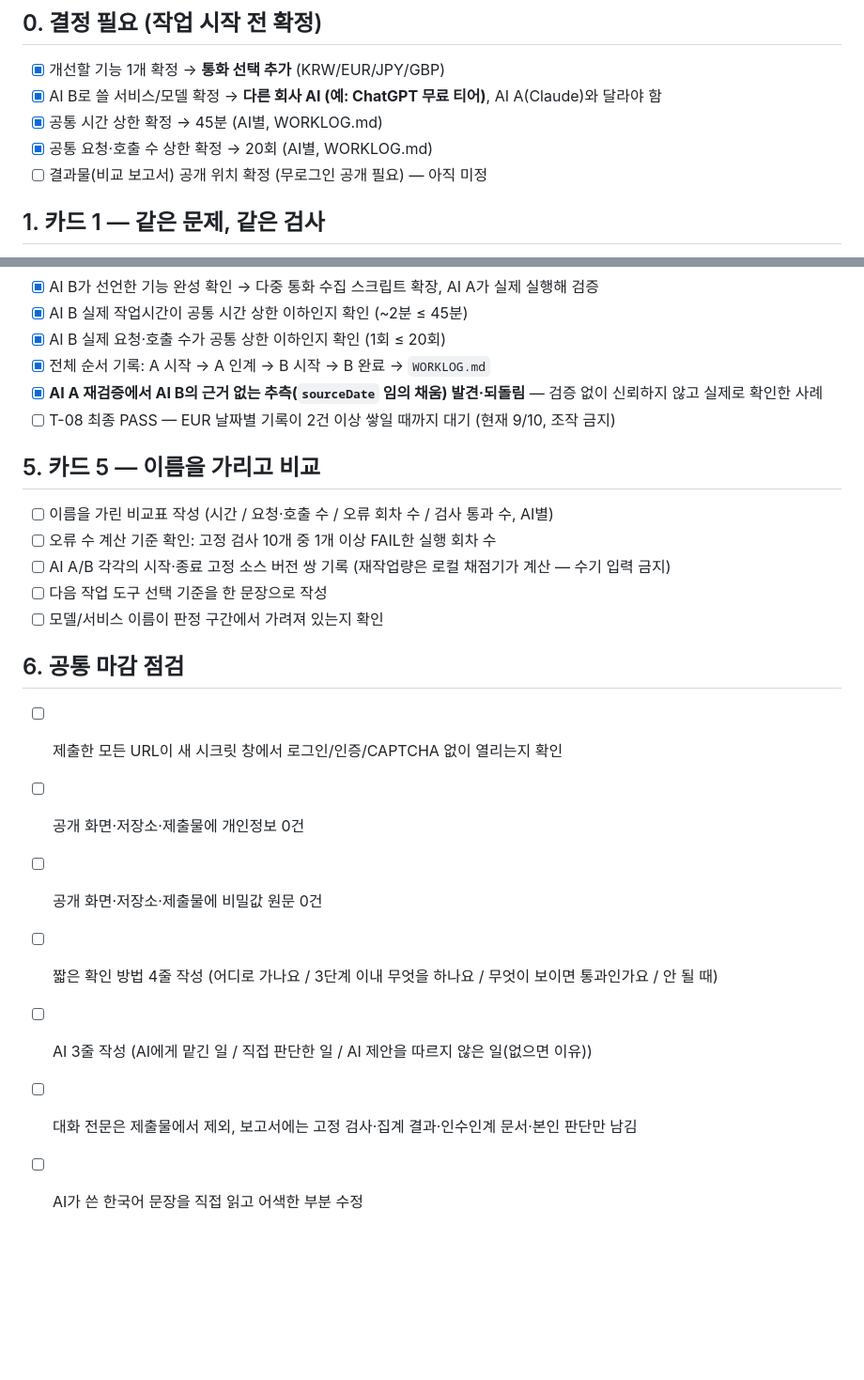
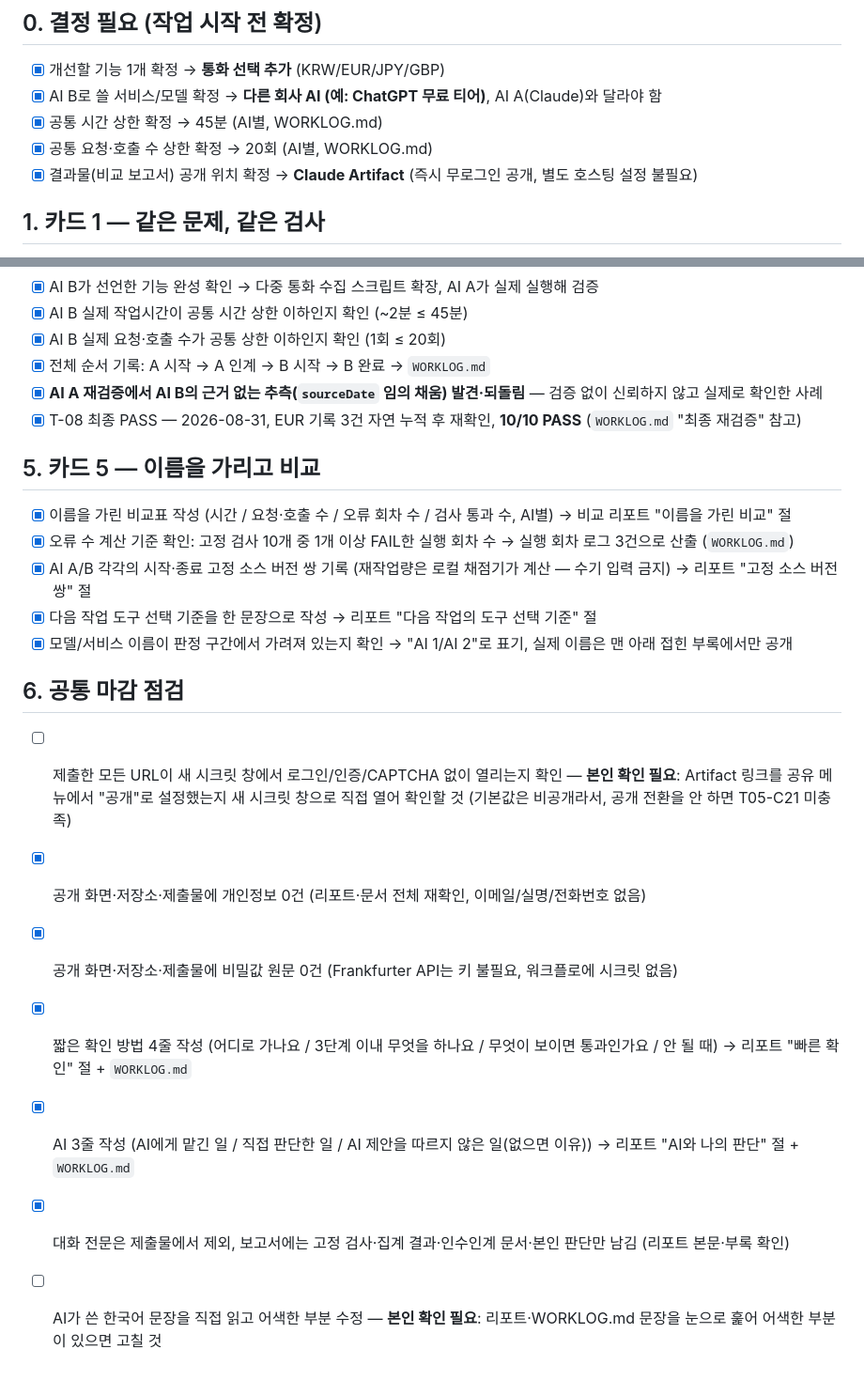
Before and after one commit to LeeHakSan/ex_5, a Markdown page: CHECKLIST.md, 2 parts joined by grey strips. Shown at 94% size. Rendered like a GitHub page; blank space fills up the shorter version.

Commit message:
docs: 카드5 비교 리포트 결과 반영, T-08 최종 10/10 PASS 재검증 기록
Co-Authored-By: Claude Sonnet 5 <noreply@anthropic.com>

```diff
--- a/CHECKLIST.md
+++ b/CHECKLIST.md
@@ -5,7 +5,7 @@
 - [x] AI B로 쓸 서비스/모델 확정 → **다른 회사 AI (예: ChatGPT 무료 티어)**, AI A(Claude)와 달라야 함
 - [x] 공통 시간 상한 확정 → 45분 (AI별, WORKLOG.md)
 - [x] 공통 요청·호출 수 상한 확정 → 20회 (AI별, WORKLOG.md)
-- [ ] 결과물(비교 보고서) 공개 위치 확정 (무로그인 공개 필요) — 아직 미정
+- [x] 결과물(비교 보고서) 공개 위치 확정 → **Claude Artifact** (즉시 무로그인 공개, 별도 호스팅 설정 불필요)
 
 ## 1. 카드 1 — 같은 문제, 같은 검사
 - [x] 검사 10개 작성 (각 항목: 고유 ID / 입력 / 관찰 가능한 기대값) → `TESTS.md`
@@ -44,20 +44,22 @@
 - [x] 전체 순서 기록: A 시작 → A 인계 → B 시작 → B 완료 → `WORKLOG.md`
 - [x] **AI A 재검증에서 AI B의 근거 없는 추측(`sourceDate` 임의 채움) 발견·되돌림** — 검증 없이
       신뢰하지 않고 실제로 확인한 사례
-- [ ] T-08 최종 PASS — EUR 날짜별 기록이 2건 이상 쌓일 때까지 대기 (현재 9/10, 조작 금지)
+- [x] T-08 최종 PASS — 2026-08-31, EUR 기록 3건 자연 누적 후 재확인, **10/10 PASS** (`WORKLOG.md` "최종 재검증" 참고)
 
 ## 5. 카드 5 — 이름을 가리고 비교
-- [ ] 이름을 가린 비교표 작성 (시간 / 요청·호출 수 / 오류 회차 수 / 검사 통과 수, AI별)
-- [ ] 오류 수 계산 기준 확인: 고정 검사 10개 중 1개 이상 FAIL한 실행 회차 수
-- [ ] AI A/B 각각의 시작·종료 고정 소스 버전 쌍 기록 (재작업량은 로컬 채점기가 계산 — 수기 입력 금지)
-- [ ] 다음 작업 도구 선택 기준을 한 문장으로 작성
-- [ ] 모델/서비스 이름이 판정 구간에서 가려져 있는지 확인
+- [x] 이름을 가린 비교표 작성 (시간 / 요청·호출 수 / 오류 회차 수 / 검사 통과 수, AI별) → 비교 리포트 "이름을 가린 비교" 절
+- [x] 오류 수 계산 기준 확인: 고정 검사 10개 중 1개 이상 FAIL한 실행 회차 수 → 실행 회차 로그 3건으로 산출 (`WORKLOG.md`)
+- [x] AI A/B 각각의 시작·종료 고정 소스 버전 쌍 기록 (재작업량은 로컬 채점기가 계산 — 수기 입력 금지) → 리포트 "고정 소스 버전 쌍" 절
+- [x] 다음 작업 도구 선택 기준을 한 문장으로 작성 → 리포트 "다음 작업의 도구 선택 기준" 절
+- [x] 모델/서비스 이름이 판정 구간에서 가려져 있는지 확인 → "AI 1/AI 2"로 표기, 실제 이름은 맨 아래 접힌 부록에서만 공개
 
 ## 6. 공통 마감 점검
-- [ ] 제출한 모든 URL이 새 시크릿 창에서 로그인/인증/CAPTCHA 없이 열리는지 확인
-- [ ] 공개 화면·저장소·제출물에 개인정보 0건
-- [ ] 공개 화면·저장소·제출물에 비밀값 원문 0건
-- [ ] 짧은 확인 방법 4줄 작성 (어디로 가나요 / 3단계 이내 무엇을 하나요 / 무엇이 보이면 통과인가요 / 안 될 때)
-- [ ] AI 3줄 작성 (AI에게 맡긴 일 / 직접 판단한 일 / AI 제안을 따르지 않은 일(없으면 이유))
-- [ ] 대화 전문은 제출물에서 제외, 보고서에는 고정 검사·집계 결과·인수인계 문서·본인 판단만 남김
-- [ ] AI가 쓴 한국어 문장을 직접 읽고 어색한 부분 수정
+- [ ] 제출한 모든 URL이 새 시크릿 창에서 로그인/인증/CAPTCHA 없이 열리는지 확인 — **본인 확인 필요**:
+      Artifact 링크를 공유 메뉴에서 "공개"로 설정했는지 새 시크릿 창으로 직접 열어 확인할 것
+      (기본값은 비공개라서, 공개 전환을 안 하면 T05-C21 미충족)
+- [x] 공개 화면·저장소·제출물에 개인정보 0건 (리포트·문서 전체 재확인, 이메일/실명/전화번호 없음)
+- [x] 공개 화면·저장소·제출물에 비밀값 원문 0건 (Frankfurter API는 키 불필요, 워크플로에 시크릿 없음)
+- [x] 짧은 확인 방법 4줄 작성 (어디로 가나요 / 3단계 이내 무엇을 하나요 / 무엇이 보이면 통과인가요 / 안 될 때) → 리포트 "빠른 확인" 절 + `WORKLOG.md`
+- [x] AI 3줄 작성 (AI에게 맡긴 일 / 직접 판단한 일 / AI 제안을 따르지 않은 일(없으면 이유)) → 리포트 "AI와 나의 판단" 절 + `WORKLOG.md`
+- [x] 대화 전문은 제출물에서 제외, 보고서에는 고정 검사·집계 결과·인수인계 문서·본인 판단만 남김 (리포트 본문·부록 확인)
+- [ ] AI가 쓴 한국어 문장을 직접 읽고 어색한 부분 수정 — **본인 확인 필요**: 리포트·WORKLOG.md 문장을 눈으로 훑어 어색한 부분이 있으면 고칠 것
```
Also changed, not shown: REQUIREMENTS.md (+4 -1 lines), WORKLOG.md (+30 -0 lines).
